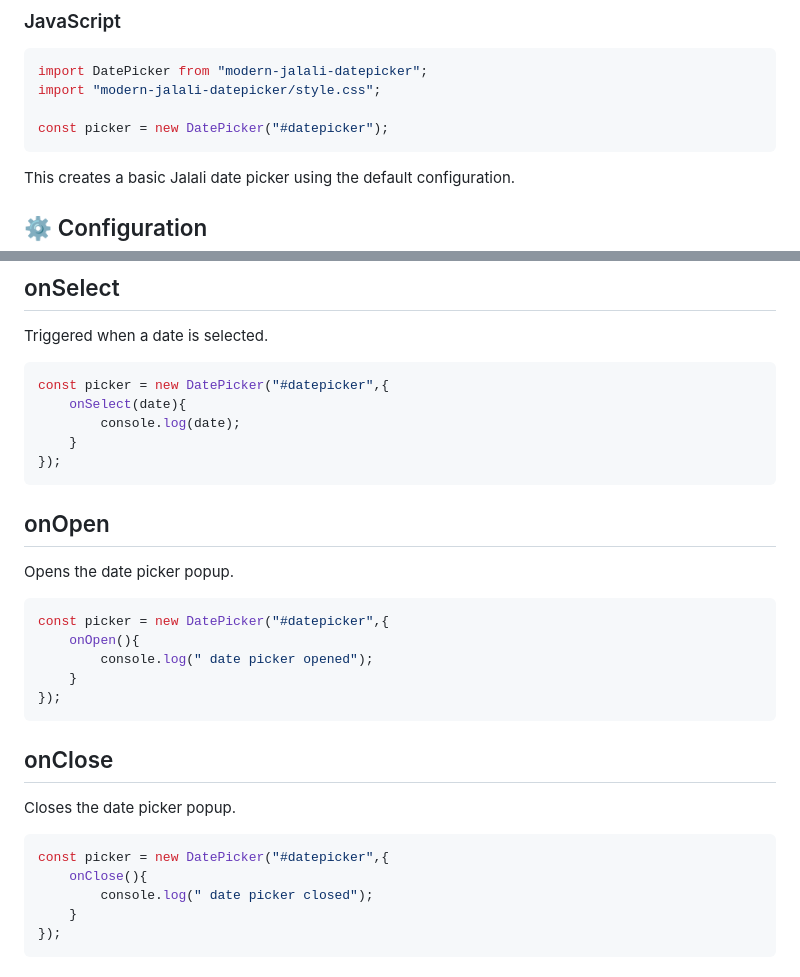
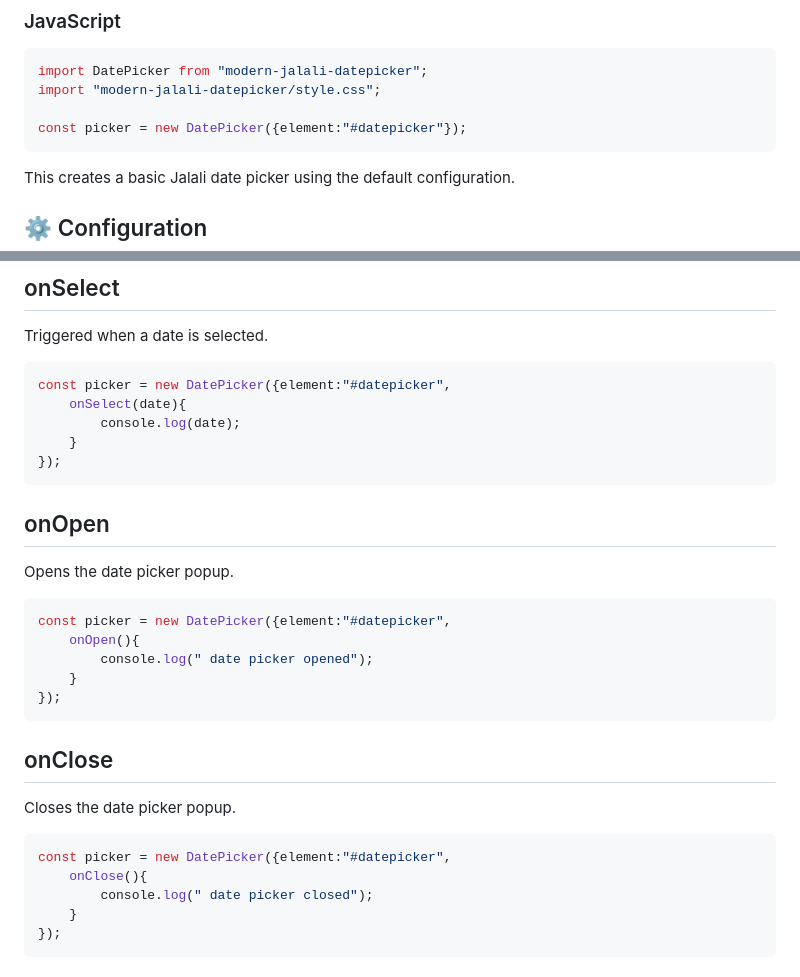
Before and after one commit to mohammadhossein-motamedi/modern-jalali-datepicker, a Markdown page: README.md, 2 parts joined by grey strips. Rendered like a GitHub page.

Commit message:
Fix error2 read me

````diff
--- a/README.md
+++ b/README.md
@@ -61,7 +61,7 @@ pnpm add modern-jalali-datepicker
 import DatePicker from "modern-jalali-datepicker";
 import "modern-jalali-datepicker/style.css";
 
-const picker = new DatePicker("#datepicker");
+const picker = new DatePicker({element:"#datepicker"});
 ```
 
 This creates a basic Jalali date picker using the default configuration.
@@ -682,7 +682,7 @@ After calling this method, the date picker will no longer function.
 Triggered when a date is selected.
 
 ```javascript
-const picker = new DatePicker("#datepicker",{
+const picker = new DatePicker({element:"#datepicker",
     onSelect(date){
         console.log(date);
     }
@@ -694,7 +694,7 @@ const picker = new DatePicker("#datepicker",{
 Opens the date picker popup.
 
 ```javascript
-const picker = new DatePicker("#datepicker",{
+const picker = new DatePicker({element:"#datepicker",
     onOpen(){
         console.log(" date picker opened");
     }
@@ -706,7 +706,7 @@ const picker = new DatePicker("#datepicker",{
 Closes the date picker popup.
 
 ```javascript
-const picker = new DatePicker("#datepicker",{
+const picker = new DatePicker({element:"#datepicker",
     onClose(){
         console.log(" date picker closed");
     }
````
